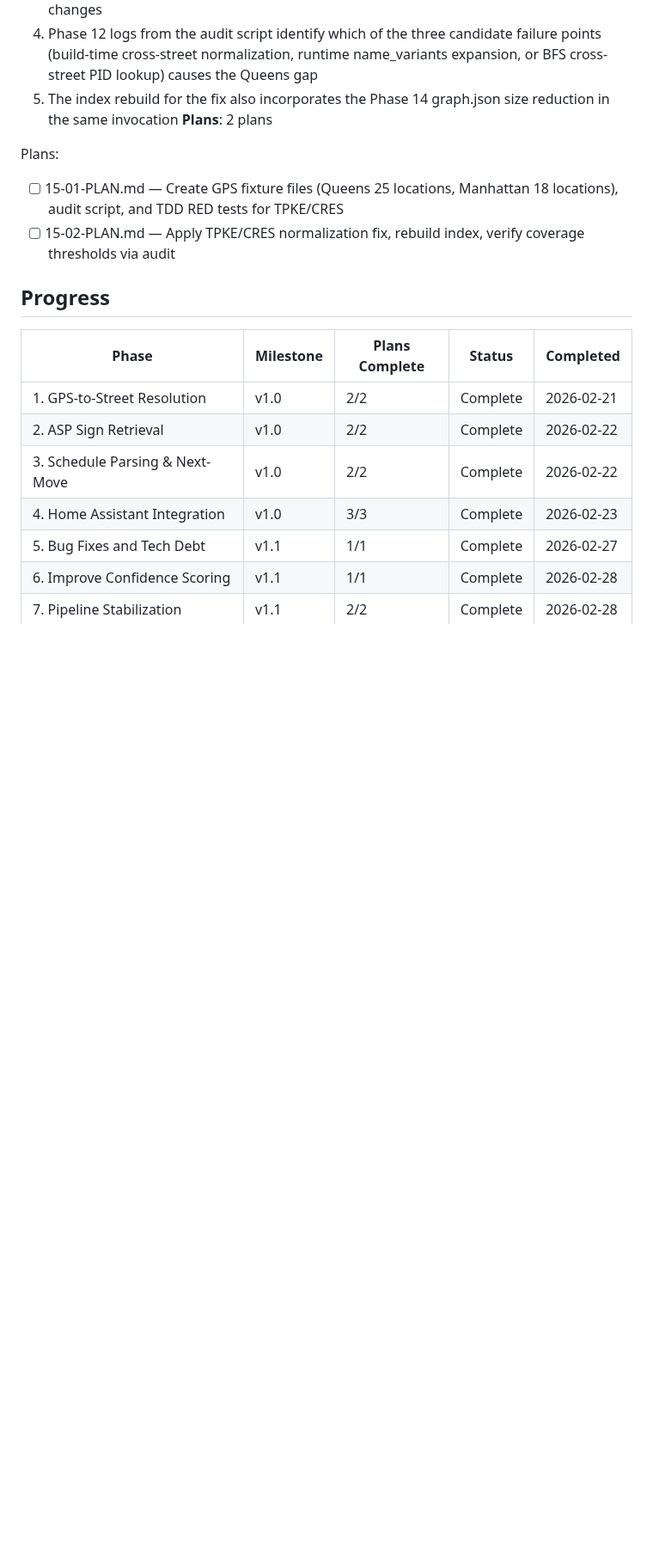
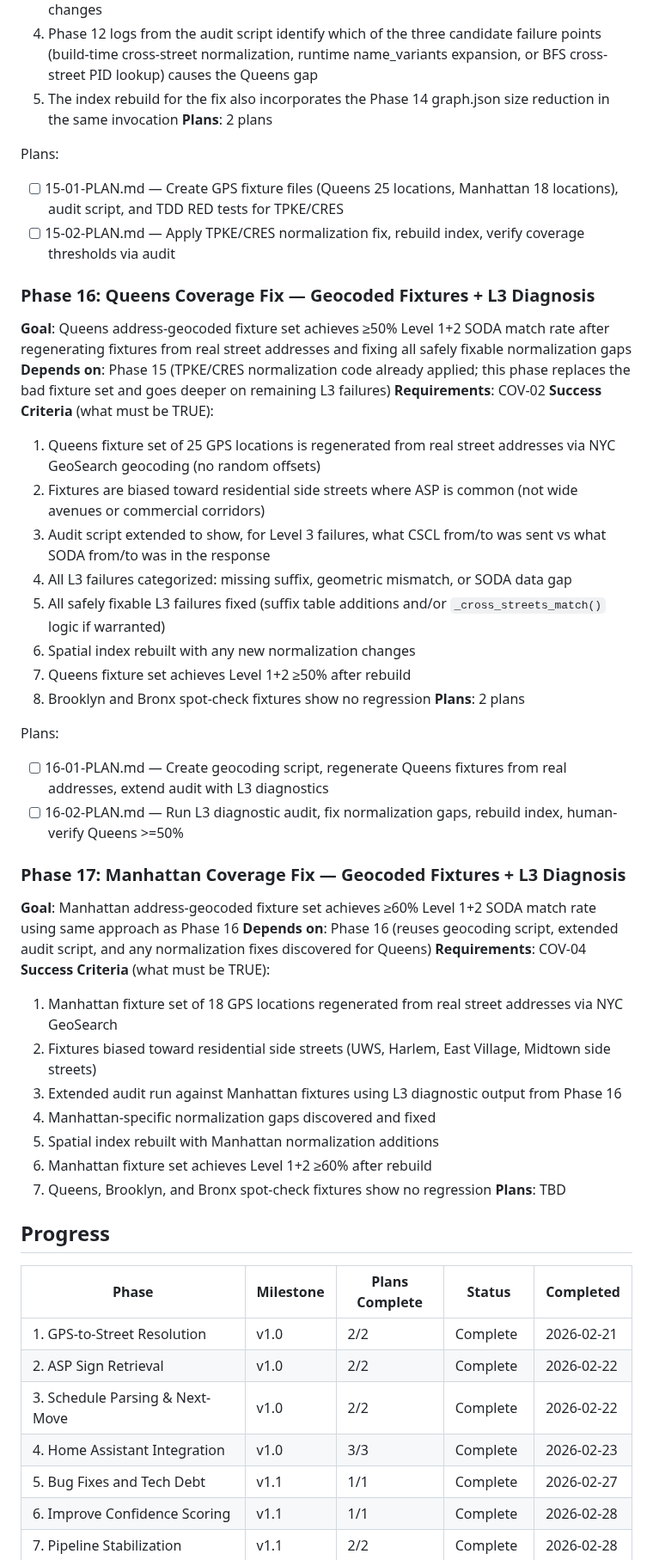
Before and after one commit to Pascal-ZeGerman/GPS2ASP-Resolver, a Markdown page: .planning/ROADMAP.md, the part around one of its changes. Shown at 86% size. Drawn GitHub-style; blank space fills up the shorter version.

Commit message:
docs(16): create phase plan -- geocoded fixtures + L3 diagnosis
Co-Authored-By: Claude Opus 4.6 <noreply@anthropic.com>

```diff
--- a/.planning/ROADMAP.md
+++ b/.planning/ROADMAP.md
@@ -105,6 +107,39 @@ Plans:
 - [ ] 15-01-PLAN.md — Create GPS fixture files (Queens 25 locations, Manhattan 18 locations), audit script, and TDD RED tests for TPKE/CRES
 - [ ] 15-02-PLAN.md — Apply TPKE/CRES normalization fix, rebuild index, verify coverage thresholds via audit
 
+### Phase 16: Queens Coverage Fix — Geocoded Fixtures + L3 Diagnosis
+**Goal**: Queens address-geocoded fixture set achieves ≥50% Level 1+2 SODA match rate after regenerating fixtures from real street addresses and fixing all safely fixable normalization gaps
+**Depends on**: Phase 15 (TPKE/CRES normalization code already applied; this phase replaces the bad fixture set and goes deeper on remaining L3 failures)
+**Requirements**: COV-02
+**Success Criteria** (what must be TRUE):
+  1. Queens fixture set of 25 GPS locations is regenerated from real street addresses via NYC GeoSearch geocoding (no random offsets)
+  2. Fixtures are biased toward residential side streets where ASP is common (not wide avenues or commercial corridors)
+  3. Audit script extended to show, for Level 3 failures, what CSCL from/to was sent vs what SODA from/to was in the response
+  4. All L3 failures categorized: missing suffix, geometric mismatch, or SODA data gap
+  5. All safely fixable L3 failures fixed (suffix table additions and/or `_cross_streets_match()` logic if warranted)
+  6. Spatial index rebuilt with any new normalization changes
+  7. Queens fixture set achieves Level 1+2 ≥50% after rebuild
+  8. Brooklyn and Bronx spot-check fixtures show no regression
+**Plans**: 2 plans
+
+Plans:
+- [ ] 16-01-PLAN.md — Create geocoding script, regenerate Queens fixtures from real addresses, extend audit with L3 diagnostics
+- [ ] 16-02-PLAN.md — Run L3 diagnostic audit, fix normalization gaps, rebuild index, human-verify Queens >=50%
+
+### Phase 17: Manhattan Coverage Fix — Geocoded Fixtures + L3 Diagnosis
+**Goal**: Manhattan address-geocoded fixture set achieves ≥60% Level 1+2 SODA match rate using same approach as Phase 16
+**Depends on**: Phase 16 (reuses geocoding script, extended audit script, and any normalization fixes discovered for Queens)
+**Requirements**: COV-04
+**Success Criteria** (what must be TRUE):
+  1. Manhattan fixture set of 18 GPS locations regenerated from real street addresses via NYC GeoSearch
+  2. Fixtures biased toward residential side streets (UWS, Harlem, East Village, Midtown side streets)
+  3. Extended audit run against Manhattan fixtures using L3 diagnostic output from Phase 16
+  4. Manhattan-specific normalization gaps discovered and fixed
+  5. Spatial index rebuilt with Manhattan normalization additions
+  6. Manhattan fixture set achieves Level 1+2 ≥60% after rebuild
+  7. Queens, Brooklyn, and Bronx spot-check fixtures show no regression
+**Plans**: TBD
+
 ## Progress
 
 | Phase | Milestone | Plans Complete | Status | Completed |
```
Also changed, not shown: other parts of .planning/ROADMAP.md (+7 -3 lines), 2 other files.
